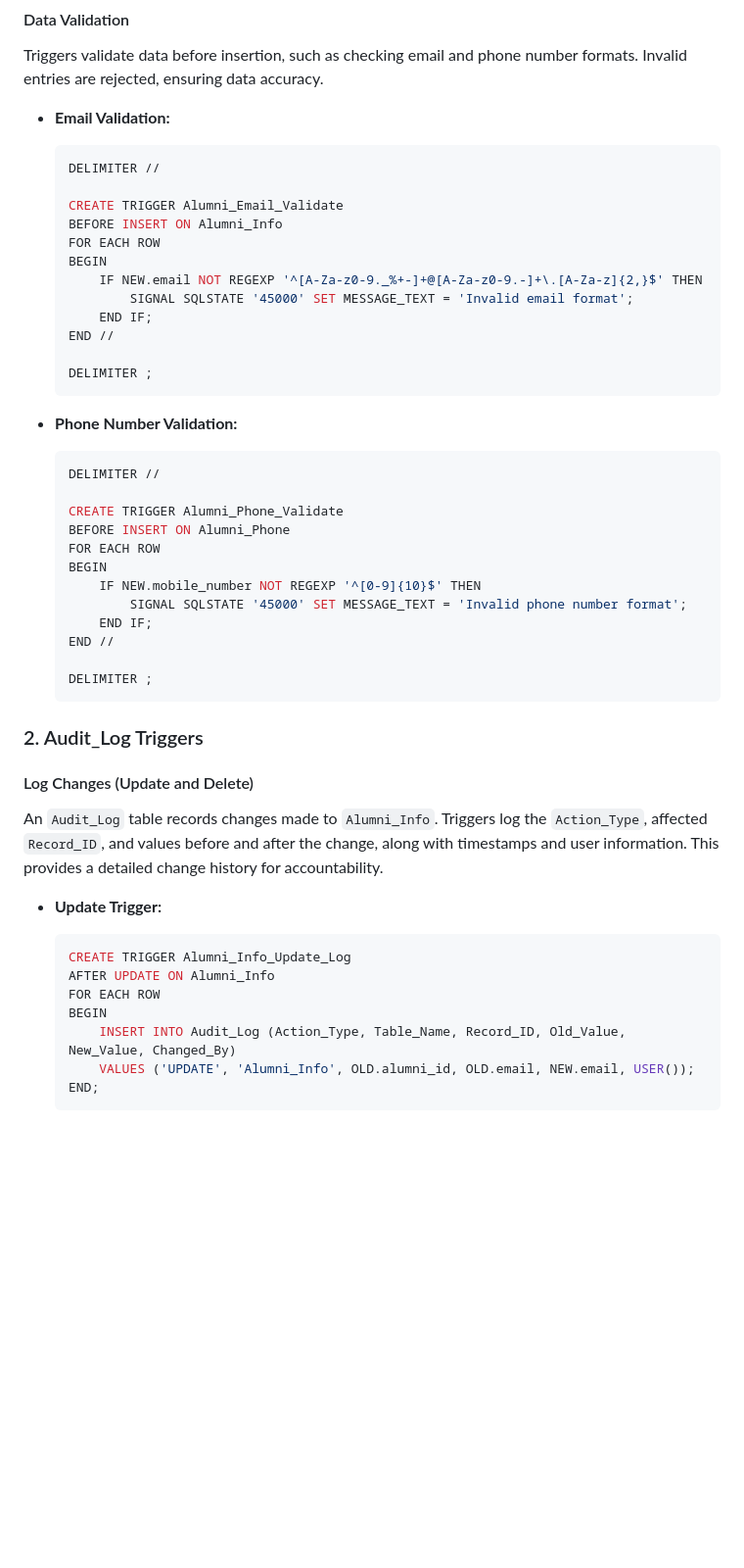
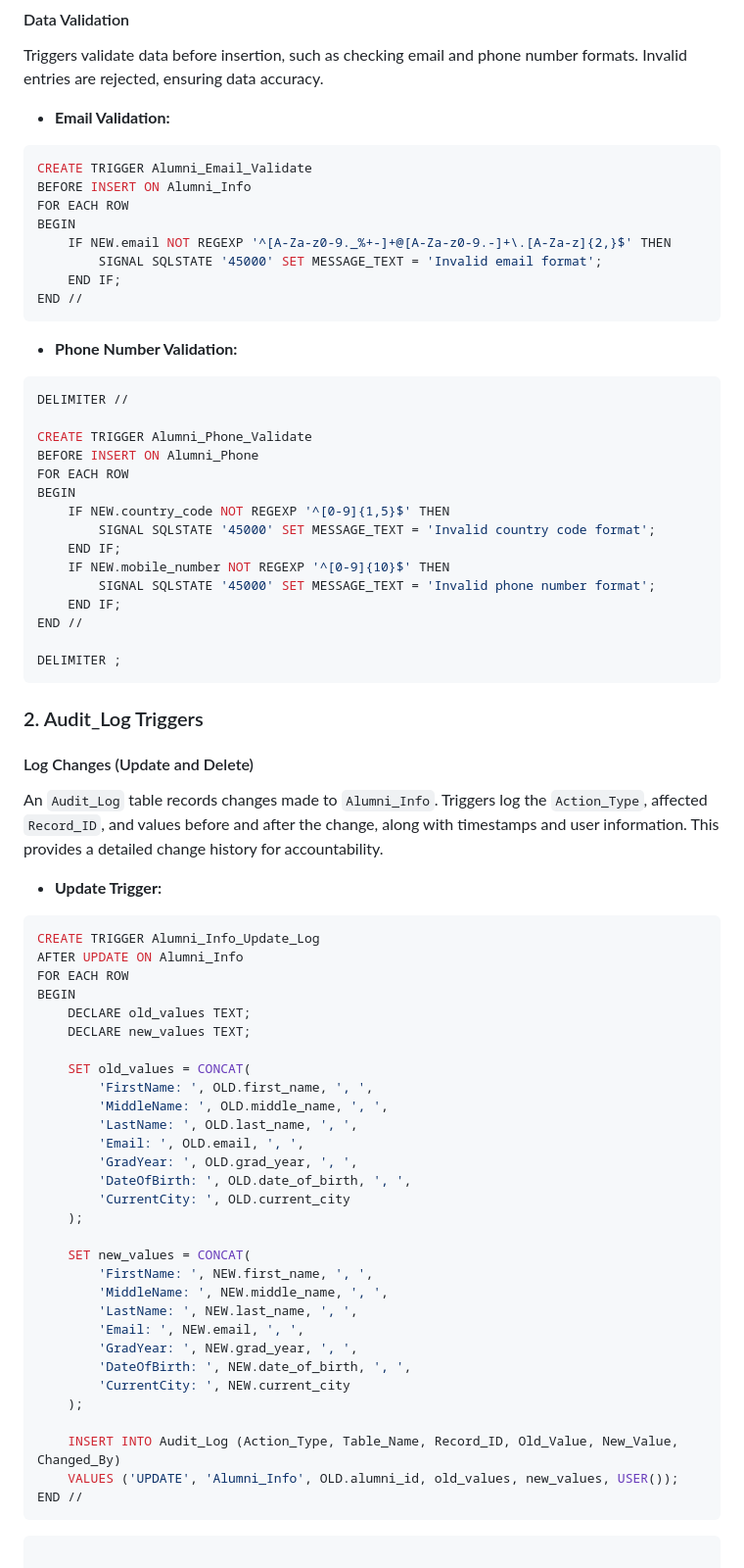
Before and after one commit to mukulsharma15/AlumniConnect, a Markdown page: docs/project_documentation.md, the part around one of its changes. Shown at 98% size. GitHub-like rendering; blank space fills up the shorter version.

Commit message:
Documentation updated

````diff
--- a/docs/project_documentation.md
+++ b/docs/project_documentation.md
@@ -232,36 +232,35 @@ SET NEW.CreatedTimestamp = CURRENT_TIMESTAMP;
 Triggers validate data before insertion, such as checking email and phone number formats. Invalid entries are rejected, ensuring data accuracy.
 
 - **Email Validation:**
-  ```sql
-  DELIMITER //
-
-  CREATE TRIGGER Alumni_Email_Validate
-  BEFORE INSERT ON Alumni_Info
-  FOR EACH ROW
-  BEGIN
-      IF NEW.email NOT REGEXP '^[A-Za-z0-9._%+-]+@[A-Za-z0-9.-]+\.[A-Za-z]{2,}$' THEN
-          SIGNAL SQLSTATE '45000' SET MESSAGE_TEXT = 'Invalid email format';
-      END IF;
-  END //
-
-  DELIMITER ;
-  ```
+```sql
+CREATE TRIGGER Alumni_Email_Validate
+BEFORE INSERT ON Alumni_Info
+FOR EACH ROW
+BEGIN
+	IF NEW.email NOT REGEXP '^[A-Za-z0-9._%+-]+@[A-Za-z0-9.-]+\.[A-Za-z]{2,}$' THEN
+		SIGNAL SQLSTATE '45000' SET MESSAGE_TEXT = 'Invalid email format';
+	END IF;
+END //
+```
 
 - **Phone Number Validation:**
-  ```sql
-  DELIMITER //
+```sql
+DELIMITER //
 
-  CREATE TRIGGER Alumni_Phone_Validate
-  BEFORE INSERT ON Alumni_Phone
-  FOR EACH ROW
-  BEGIN
-      IF NEW.mobile_number NOT REGEXP '^[0-9]{10}$' THEN
-          SIGNAL SQLSTATE '45000' SET MESSAGE_TEXT = 'Invalid phone number format';
-      END IF;
-  END //
+CREATE TRIGGER Alumni_Phone_Validate
+BEFORE INSERT ON Alumni_Phone
+FOR EACH ROW
+BEGIN
+	IF NEW.country_code NOT REGEXP '^[0-9]{1,5}$' THEN
+		SIGNAL SQLSTATE '45000' SET MESSAGE_TEXT = 'Invalid country code format';
+	END IF;
+	IF NEW.mobile_number NOT REGEXP '^[0-9]{10}$' THEN
+		SIGNAL SQLSTATE '45000' SET MESSAGE_TEXT = 'Invalid phone number format';
+	END IF;
+END //
 
-  DELIMITER ;
-  ```
+DELIMITER ;
+```
 
 ### 2. Audit_Log Triggers
 
@@ -269,14 +268,39 @@ Triggers validate data before insertion, such as checking email and phone number
 An `Audit_Log` table records changes made to `Alumni_Info`. Triggers log the `Action_Type`, affected `Record_ID`, and values before and after the change, along with timestamps and user information. This provides a detailed change history for accountability.
 
 - **Update Trigger:**
-  ```sql
-  CREATE TRIGGER Alumni_Info_Update_Log
-  AFTER UPDATE ON Alumni_Info
-  FOR EACH ROW
-  BEGIN
-      INSERT INTO Audit_Log (Action_Type, Table_Name, Record_ID, Old_Value, New_Value, Changed_By)
-      VALUES ('UPDATE', 'Alumni_Info', OLD.alumni_id, OLD.email, NEW.email, USER());
-  END;
+
+```sql
+CREATE TRIGGER Alumni_Info_Update_Log
+AFTER UPDATE ON Alumni_Info
+FOR EACH ROW
+BEGIN
+	DECLARE old_values TEXT;
+	DECLARE new_values TEXT;
+
+	SET old_values = CONCAT(
+		'FirstName: ', OLD.first_name, ', ',
+		'MiddleName: ', OLD.middle_name, ', ',
+		'LastName: ', OLD.last_name, ', ',
+		'Email: ', OLD.email, ', ',
+		'GradYear: ', OLD.grad_year, ', ',
+		'DateOfBirth: ', OLD.date_of_birth, ', ',
+		'CurrentCity: ', OLD.current_city
+	);
+
+	SET new_values = CONCAT(
+		'FirstName: ', NEW.first_name, ', ',
+		'MiddleName: ', NEW.middle_name, ', ',
+		'LastName: ', NEW.last_name, ', ',
+		'Email: ', NEW.email, ', ',
+		'GradYear: ', NEW.grad_year, ', ',
+		'DateOfBirth: ', NEW.date_of_birth, ', ',
+		'CurrentCity: ', NEW.current_city
+	);
+
+	INSERT INTO Audit_Log (Action_Type, Table_Name, Record_ID, Old_Value, New_Value, Changed_By)
+	VALUES ('UPDATE', 'Alumni_Info', OLD.alumni_id, old_values, new_values, USER());
+END //
+```
   ```
 
 - **Delete Trigger:**
````
Also changed, not shown: other parts of docs/project_documentation.md (+83 -31 lines).
